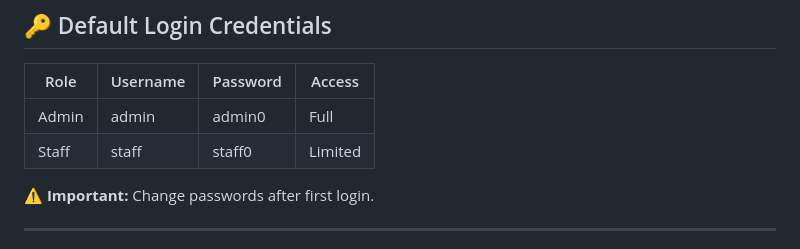
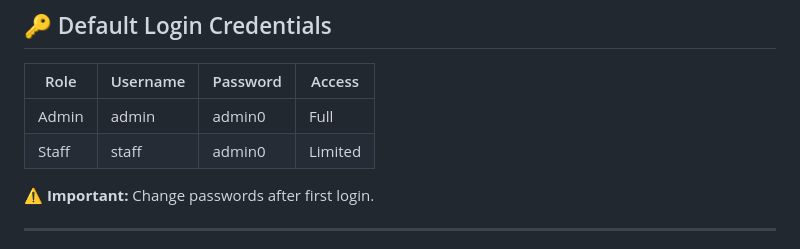
Before and after one commit to Ankushred/dikometa, a Markdown page: README.md, the part around the change. Rendered like a GitHub page.

Commit message:
Update README with project details and instructions

```diff
--- a/README.md
+++ b/README.md
@@ -163,7 +163,7 @@ http://localhost/dikometa
 | Role | Username | Password | Access |
 |-----|---------|----------|--------|
 | Admin | admin | admin0 | Full |
-| Staff | staff | staff0 | Limited |
+| Staff | staff | admin0 | Limited |
 
 ⚠️ **Important:** Change passwords after first login.
 
```
